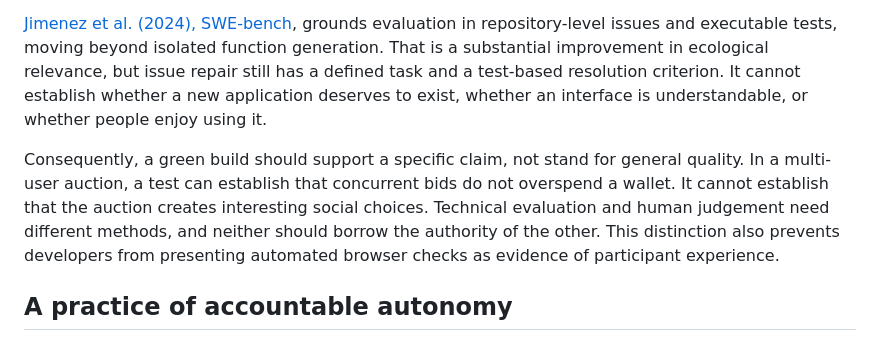
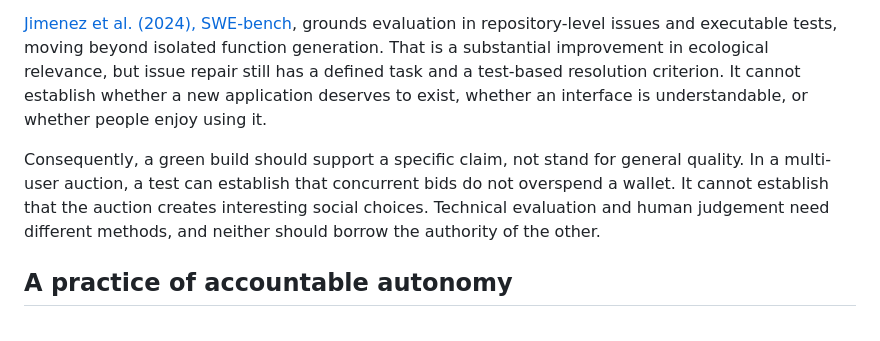
Before and after one commit to comp4020-agentic-coding-studio/comp4020-final-ryoudoteinei, a Markdown page: research-note.md, the part around the change. Drawn GitHub-style.

```diff
--- a/research-note.md
+++ b/research-note.md
@@ -22,7 +22,7 @@ The strongest objection is that fixed workflows can miss discoveries that an aut
 
 [Jimenez et al. (2024), SWE-bench](https://arxiv.org/html/2310.06770v3), grounds evaluation in repository-level issues and executable tests, moving beyond isolated function generation. That is a substantial improvement in ecological relevance, but issue repair still has a defined task and a test-based resolution criterion. It cannot establish whether a new application deserves to exist, whether an interface is understandable, or whether people enjoy using it.
 
-Consequently, a green build should support a specific claim, not stand for general quality. In a multi-user auction, a test can establish that concurrent bids do not overspend a wallet. It cannot establish that the auction creates interesting social choices. Technical evaluation and human judgement need different methods, and neither should borrow the authority of the other. This distinction also prevents developers from presenting automated browser checks as evidence of participant experience.
+Consequently, a green build should support a specific claim, not stand for general quality. In a multi-user auction, a test can establish that concurrent bids do not overspend a wallet. It cannot establish that the auction creates interesting social choices. Technical evaluation and human judgement need different methods, and neither should borrow the authority of the other.
 
 ## A practice of accountable autonomy
 
```
Also changed, not shown: PROCESS.md (+2 -2 lines), README.md (+1 -1 lines).
